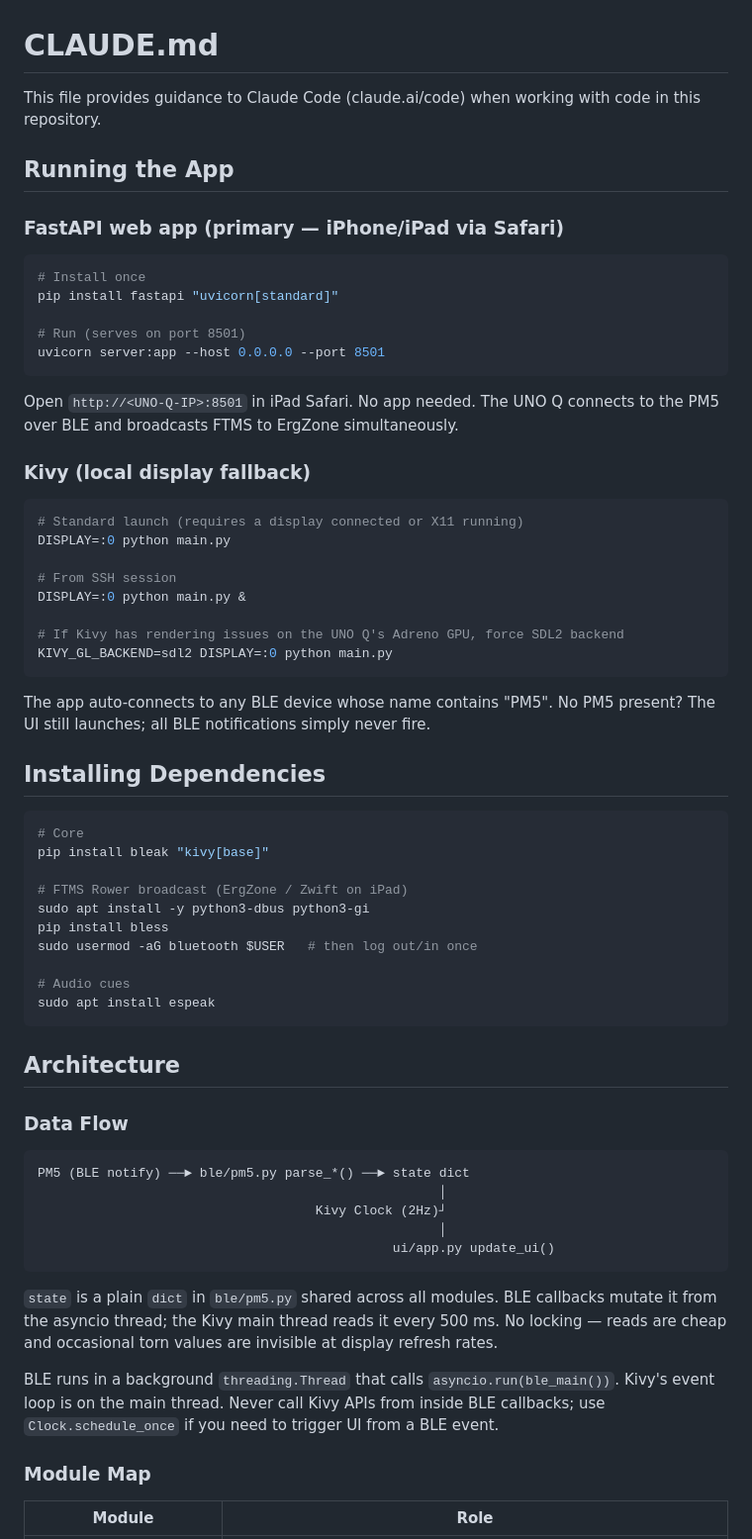
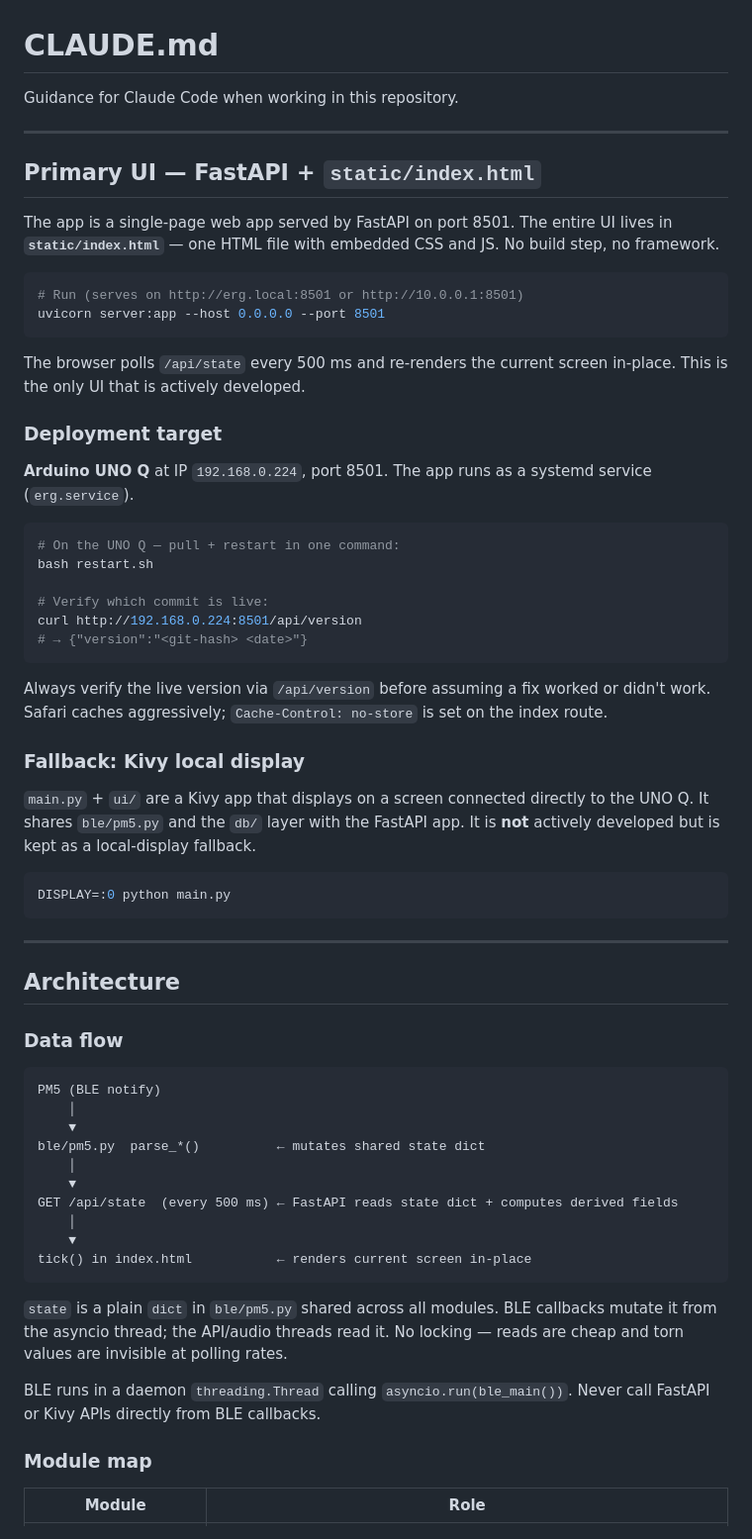
Before and after one commit to Ave13/erg-onomics, a Markdown page: CLAUDE.md, the part around one of its changes. Shown at 99% size. Rendered like a GitHub page.

````diff
--- a/CLAUDE.md
+++ b/CLAUDE.md
@@ -1,69 +1,67 @@
 # CLAUDE.md
 
-This file provides guidance to Claude Code (claude.ai/code) when working with code in this repository.
+Guidance for Claude Code when working in this repository.
 
-## Running the App
+---
 
-### FastAPI web app (primary — iPhone/iPad via Safari)
+## Primary UI — FastAPI + `static/index.html`
+
+The app is a single-page web app served by FastAPI on port 8501. The entire UI lives in **`static/index.html`** — one HTML file with embedded CSS and JS. No build step, no framework.
 
 ```bash
-# Install once
-pip install fastapi "uvicorn[standard]"
-
-# Run (serves on port 8501)
+# Run (serves on http://erg.local:8501 or http://10.0.0.1:8501)
 uvicorn server:app --host 0.0.0.0 --port 8501
 ```
 
-Open `http://<UNO-Q-IP>:8501` in iPad Safari. No app needed.
-The UNO Q connects to the PM5 over BLE and broadcasts FTMS to ErgZone simultaneously.
+The browser polls `/api/state` every 500 ms and re-renders the current screen in-place. This is the only UI that is actively developed.
 
-### Kivy (local display fallback)
+### Deployment target
+
+**Arduino UNO Q** at IP `192.168.0.224`, port 8501. The app runs as a systemd service (`erg.service`).
 
 ```bash
-# Standard launch (requires a display connected or X11 running)
-DISPLAY=:0 python main.py
+# On the UNO Q — pull + restart in one command:
+bash restart.sh
 
-# From SSH session
-DISPLAY=:0 python main.py &
-
-# If Kivy has rendering issues on the UNO Q's Adreno GPU, force SDL2 backend
-KIVY_GL_BACKEND=sdl2 DISPLAY=:0 python main.py
+# Verify which commit is live:
+curl http://192.168.0.224:8501/api/version
+# → {"version":"<git-hash> <date>"}
 ```
 
-The app auto-connects to any BLE device whose name contains "PM5". No PM5 present? The UI still launches; all BLE notifications simply never fire.
+Always verify the live version via `/api/version` before assuming a fix worked or didn't work. Safari caches aggressively; `Cache-Control: no-store` is set on the index route.
 
-## Installing Dependencies
+### Fallback: Kivy local display
+
+`main.py` + `ui/` are a Kivy app that displays on a screen connected directly to the UNO Q. It shares `ble/pm5.py` and the `db/` layer with the FastAPI app. It is **not** actively developed but is kept as a local-display fallback.
 
 ```bash
-# Core
-pip install bleak "kivy[base]"
+DISPLAY=:0 python main.py
+```
 
-# FTMS Rower broadcast (ErgZone / Zwift on iPad)
-sudo apt install -y python3-dbus python3-gi
-pip install bless
-sudo usermod -aG bluetooth $USER   # then log out/in once
-
-# Audio cues
-sudo apt install espeak
-```
+---
 
 ## Architecture
 
-### Data Flow
+### Data flow
 
 ```
-PM5 (BLE notify) ──► ble/pm5.py parse_*() ──► state dict
-                                                    │
-                                    Kivy Clock (2Hz)┘
-                                                    │
-                                              ui/app.py update_ui()
+PM5 (BLE notify)
+    │
+    ▼
+ble/pm5.py  parse_*()          ← mutates shared state dict
+    │
+    ▼
+GET /api/state  (every 500 ms) ← FastAPI reads state dict + computes derived fields
+    │
+    ▼
+tick() in index.html           ← renders current screen in-place
 ```
 
-`state` is a plain `dict` in `ble/pm5.py` shared across all modules. BLE callbacks mutate it from the asyncio thread; the Kivy main thread reads it every 500 ms. No locking — reads are cheap and occasional torn values are invisible at display refresh rates.
+`state` is a plain `dict` in `ble/pm5.py` shared across all modules. BLE callbacks mutate it from the asyncio thread; the API/audio threads read it. No locking — reads are cheap and torn values are invisible at polling rates.
 
-BLE runs in a background `threading.Thread` that calls `asyncio.run(ble_main())`. Kivy's event loop is on the main thread. Never call Kivy APIs from inside BLE callbacks; use `Clock.schedule_once` if you need to trigger UI from a BLE event.
+BLE runs in a daemon `threading.Thread` calling `asyncio.run(ble_main())`. Never call FastAPI or Kivy APIs directly from BLE callbacks.
 
-### Module Map
+### Module map
 
 | Module | Role |
 |---|---|
````
Also changed, not shown: other parts of CLAUDE.md (+122 -39 lines), docs/ROADMAP.md (added, +99 -0 lines), docs/data-streaming.md (+7 -6 lines).
